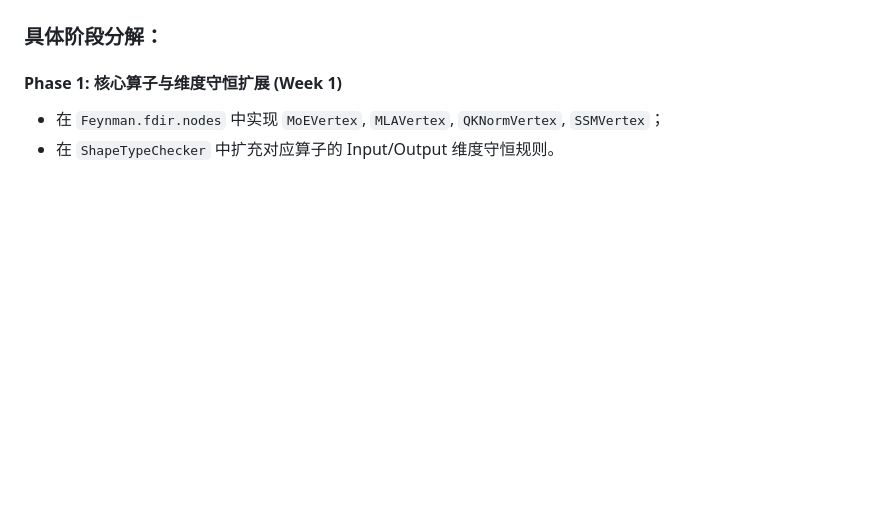
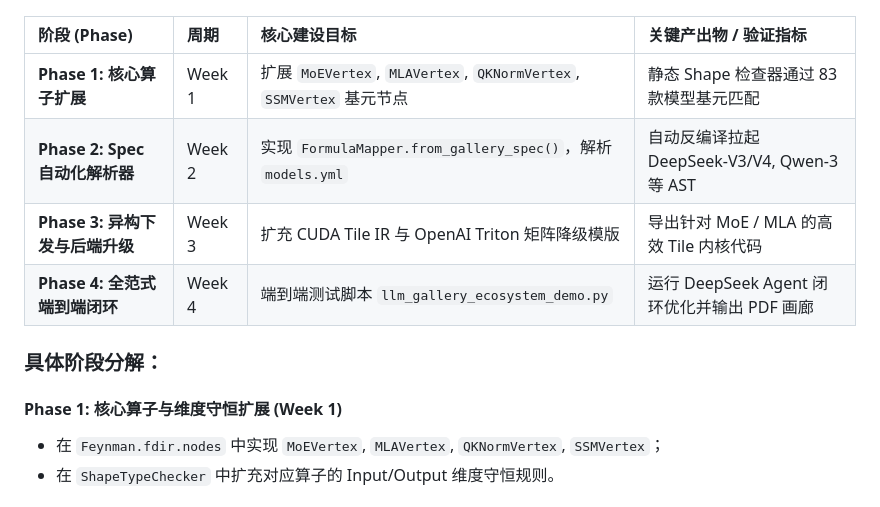
Before and after one commit to hy-wu/newAI, a Markdown page: Feynman/docs/LLM_Architecture_Gallery_FDIR_Plan_ZH.md, the part around one of its changes. Rendered like a GitHub page; blank space fills up the shorter version.

Commit message:
fix(docs): replace gantt diagram with flowchart LR and Markdown table in LLM_Architecture_Gallery_FDIR_Plan_ZH.md for universal rendering support

````diff
--- a/Feynman/docs/LLM_Architecture_Gallery_FDIR_Plan_ZH.md
+++ b/Feynman/docs/LLM_Architecture_Gallery_FDIR_Plan_ZH.md
@@ -125,4 +114,13 @@ gantt
 ```
+
+| 阶段 (Phase) | 周期 | 核心建设目标 | 关键产出物 / 验证指标 |
+| :--- | :--- | :--- | :--- |
+| **Phase 1: 核心算子扩展** | Week 1 | 扩展 `MoEVertex`, `MLAVertex`, `QKNormVertex`, `SSMVertex` 基元节点 | 静态 Shape 检查器通过 83 款模型基元匹配 |
+| **Phase 2: Spec 自动化解析器** | Week 2 | 实现 `FormulaMapper.from_gallery_spec()`，解析 `models.yml` | 自动反编译拉起 DeepSeek-V3/V4, Qwen-3 等 AST |
+| **Phase 3: 异构下发与后端升级** | Week 3 | 扩充 CUDA Tile IR 与 OpenAI Triton 矩阵降级模版 | 导出针对 MoE / MLA 的高效 Tile 内核代码 |
+| **Phase 4: 全范式端到端闭环** | Week 4 | 端到端测试脚本 `llm_gallery_ecosystem_demo.py` | 运行 DeepSeek Agent 闭环优化并输出 PDF 画廊 |
+
+
 
 ### 具体阶段分解：
 
````
Also changed, not shown: other parts of Feynman/docs/LLM_Architecture_Gallery_FDIR_Plan_ZH.md (+10 -21 lines), Feynman/docs/FDIR_Architecture_and_Usage_Guide.md (+5 -3 lines).
